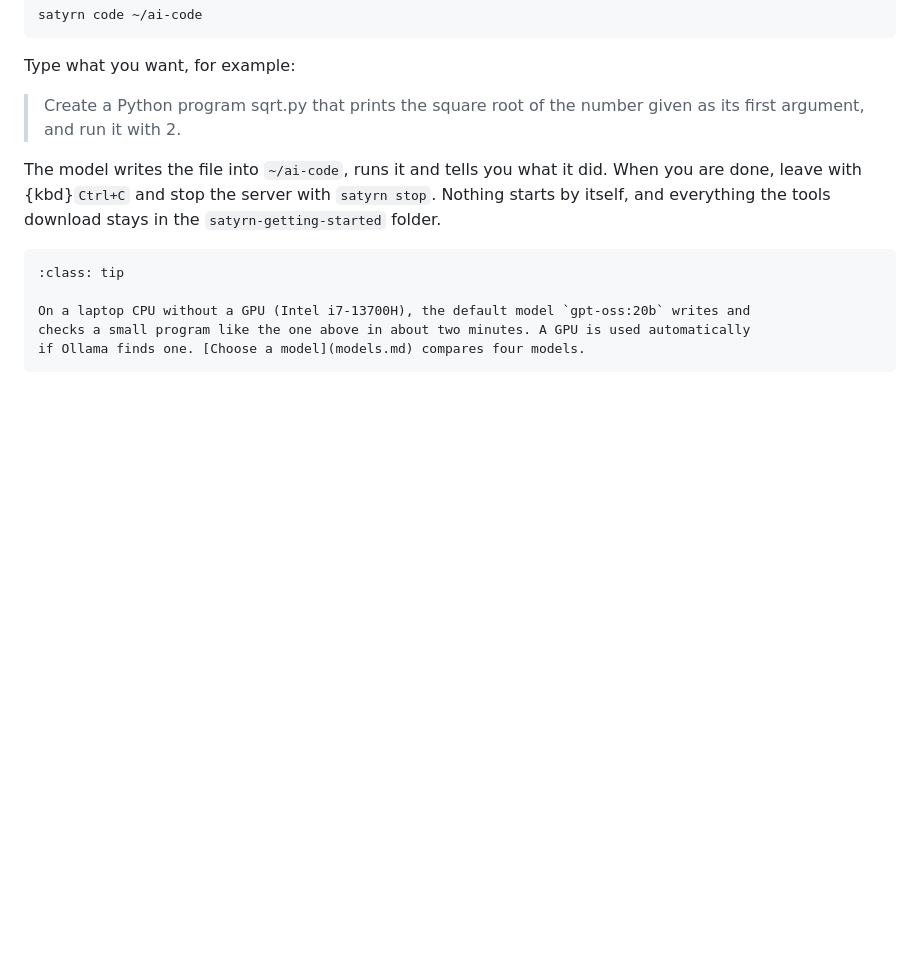
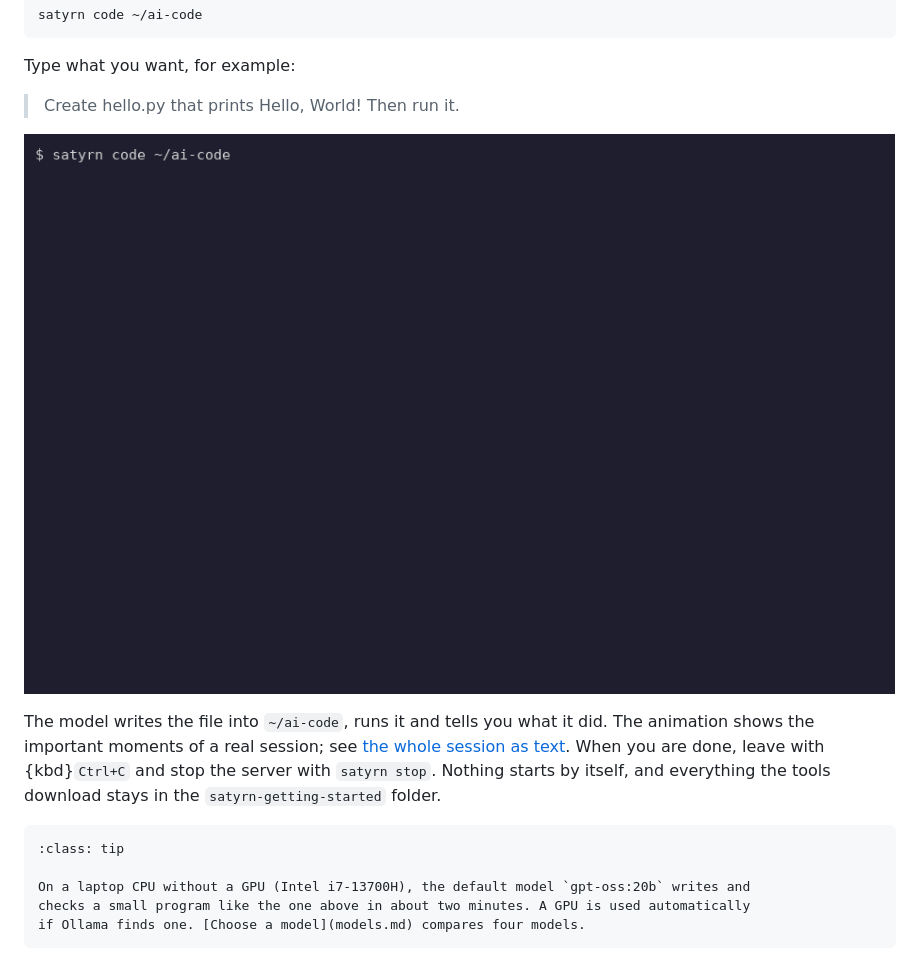
Before and after one commit to niccokunzmann/satyrn-getting-started, a Markdown page: docs/index.md, the part around the change. Drawn GitHub-style; pictures changed too: docs/example/hello-world.gif (added); blank space fills up the shorter version.

```diff
--- a/docs/index.md
+++ b/docs/index.md
@@ -50,10 +50,13 @@ satyrn code ~/ai-code
 
 Type what you want, for example:
 
-> Create a Python program sqrt.py that prints the square root of the number given as its
-> first argument, and run it with 2.
+> Create hello.py that prints Hello, World! Then run it.
 
-The model writes the file into `~/ai-code`, runs it and tells you what it did. When you are
+![The important moments of a real session: satyrn code ~/ai-code, the folder trust question, the request, the model writing hello.py with a shell command and running it, its answer, and python3 ai-code/hello.py printing Hello, World! in the shell.](example/hello-world.gif)
+
+The model writes the file into `~/ai-code`, runs it and tells you what it did. The animation
+shows the important moments of a real session; see
+[the whole session as text](generate.md#example-hello-world). When you are
 done, leave with {kbd}`Ctrl+C` and stop the server with `satyrn stop`. Nothing starts by
 itself, and everything the tools download stays in the `satyrn-getting-started` folder.
 
```
Also changed, not shown: docs/generate.md (+22 -0 lines), todo.md (+18 -1 lines), 4 other files.
